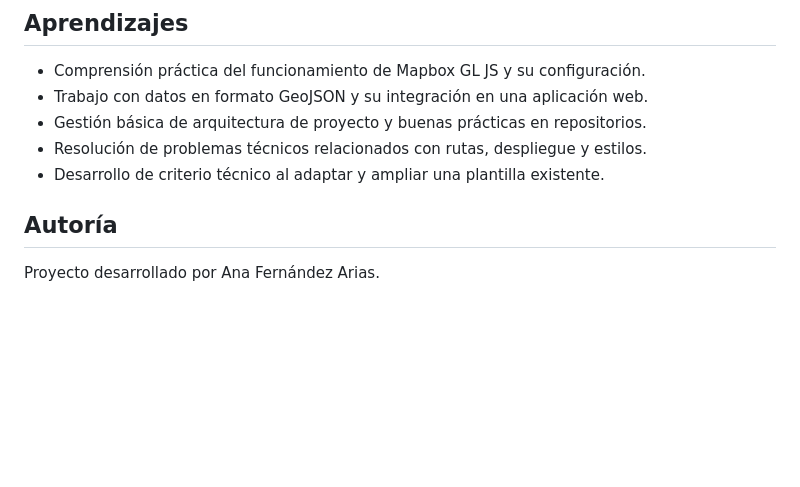
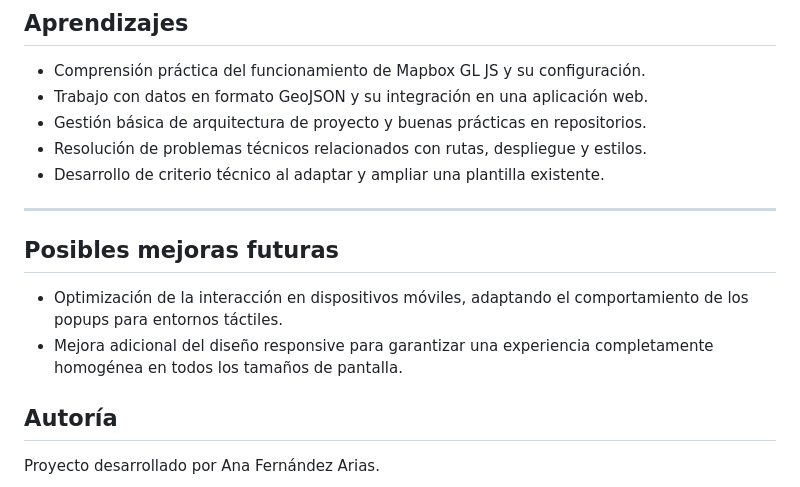
Before and after one commit to AnaFerArias/storytelling-mapbox-caminosantiago, a Markdown page: README.md, the part around the change. GitHub-like rendering; blank space fills up the shorter version.

Commit message:
Add future improvement suggestions to README
Added section for future improvement suggestions regarding mobile interaction and responsive design.

```diff
--- a/README.md
+++ b/README.md
@@ -106,6 +106,14 @@ Desafio2-MiCaminoSantiago/
 - Resolución de problemas técnicos relacionados con rutas, despliegue y estilos.
 - Desarrollo de criterio técnico al adaptar y ampliar una plantilla existente.
 
+---
+
+
+## Posibles mejoras futuras
+
+- Optimización de la interacción en dispositivos móviles, adaptando el comportamiento de los popups para entornos táctiles.
+- Mejora adicional del diseño responsive para garantizar una experiencia completamente homogénea en todos los tamaños de pantalla.
+
 
 ## Autoría
 
```
